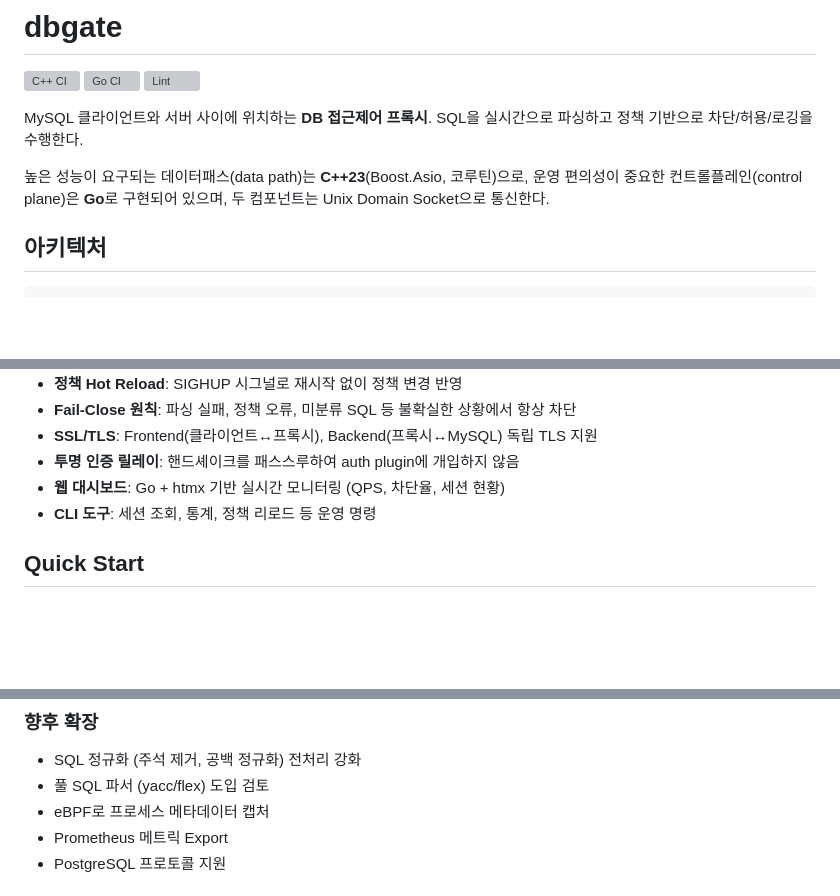
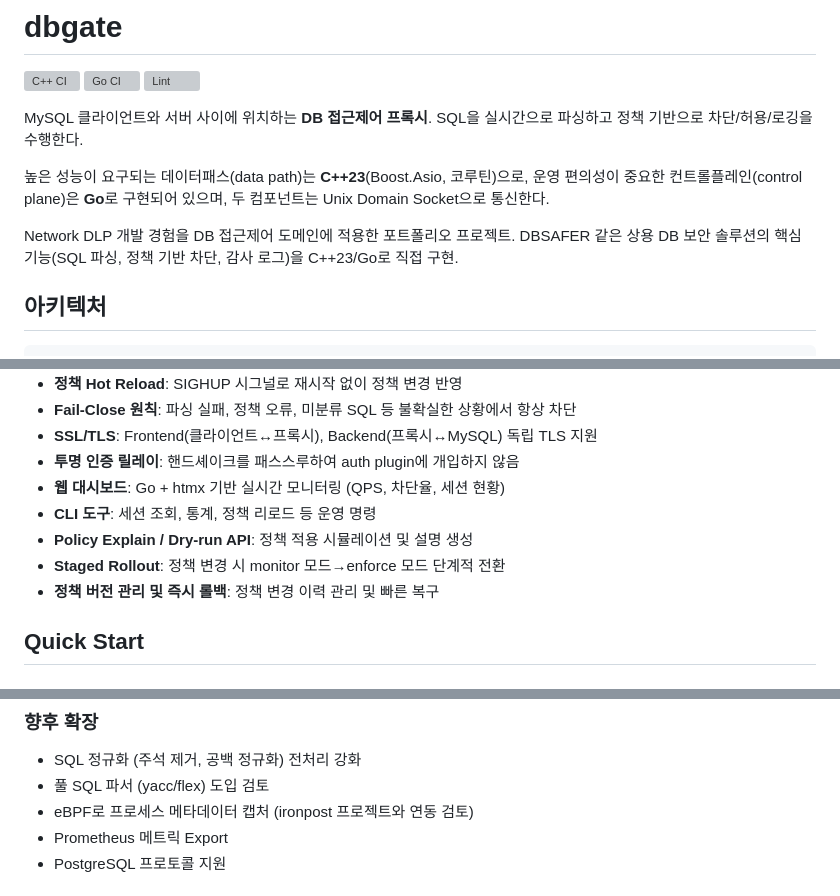
Before and after one commit to dongwonkwak/dbgate, a Markdown page: README.md, 3 parts joined by grey strips. GitHub-like rendering; blank space fills up the shorter version; grey boxes are pictures that could not be loaded.

Commit message:
docs(readme): 콘텐츠 개선 (DLP 연결, Phase 7 반영) [DON-77]
- DLP 포트폴리오 프로젝트 배경 문구 추가
- Phase 7 기능 3개 주요기능 목록에 추가
  * Policy Explain / Dry-run API
  * Staged Rollout (monitor → enforce 모드)
  * 정책 버전 관리 및 즉시 롤백
- eBPF 캡처 기능에 ironpost 연동 검토 문구 추가

Co-Authored-By: Claude Haiku 4.5 <noreply@anthropic.com>

```diff
--- a/README.md
+++ b/README.md
@@ -7,6 +7,8 @@
 MySQL 클라이언트와 서버 사이에 위치하는 **DB 접근제어 프록시**. SQL을 실시간으로 파싱하고 정책 기반으로 차단/허용/로깅을 수행한다.
 
 높은 성능이 요구되는 데이터패스(data path)는 **C++23**(Boost.Asio, 코루틴)으로, 운영 편의성이 중요한 컨트롤플레인(control plane)은 **Go**로 구현되어 있으며, 두 컴포넌트는 Unix Domain Socket으로 통신한다.
+
+Network DLP 개발 경험을 DB 접근제어 도메인에 적용한 포트폴리오 프로젝트. DBSAFER 같은 상용 DB 보안 솔루션의 핵심 기능(SQL 파싱, 정책 기반 차단, 감사 로그)을 C++23/Go로 직접 구현.
 
 ## 아키텍처
 
@@ -43,6 +45,9 @@ Client ──► HAProxy(:13306) ──┬── dbgate-1 ──► MySQL Primar
 - **투명 인증 릴레이**: 핸드셰이크를 패스스루하여 auth plugin에 개입하지 않음
 - **웹 대시보드**: Go + htmx 기반 실시간 모니터링 (QPS, 차단율, 세션 현황)
 - **CLI 도구**: 세션 조회, 통계, 정책 리로드 등 운영 명령
+- **Policy Explain / Dry-run API**: 정책 적용 시뮬레이션 및 설명 생성
+- **Staged Rollout**: 정책 변경 시 monitor 모드→enforce 모드 단계적 전환
+- **정책 버전 관리 및 즉시 롤백**: 정책 변경 이력 관리 및 빠른 복구
 
 ## Quick Start
 
@@ -227,7 +232,7 @@ dbgate/
 
 - SQL 정규화 (주석 제거, 공백 정규화) 전처리 강화
 - 풀 SQL 파서 (yacc/flex) 도입 검토
-- eBPF로 프로세스 메타데이터 캡처
+- eBPF로 프로세스 메타데이터 캡처 (ironpost 프로젝트와 연동 검토)
 - Prometheus 메트릭 Export
 - PostgreSQL 프로토콜 지원
 
```
